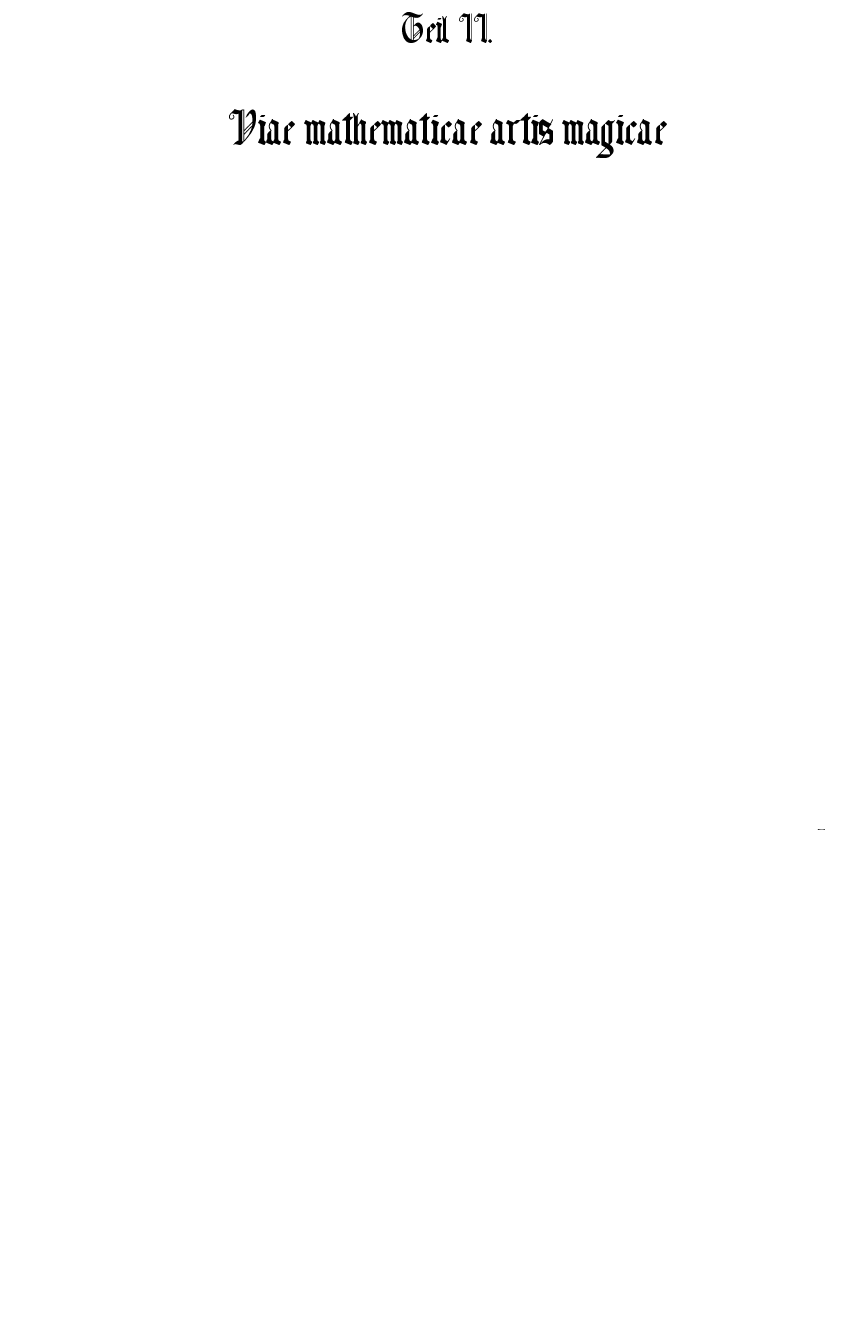
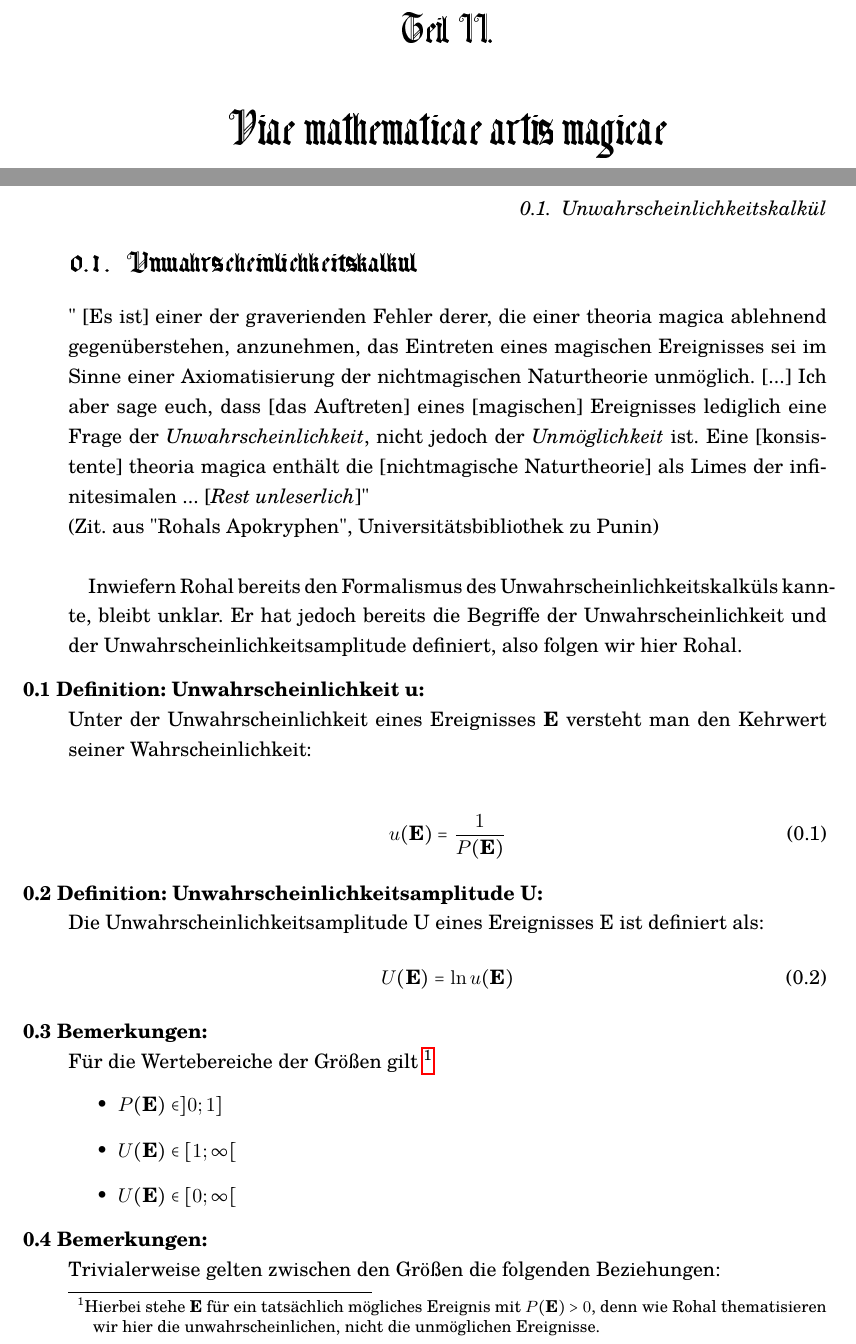
Before and after one commit to FridolinAmadeus/Semmelmagus, a LaTeX book (Main.tex): part of page 5 of 10 before the commit and two parts of pages 5 and 7 of 12 after it, the two joined at a grey line, cut so that both start at the same text, the shorter picture padded with empty space. Compiled offline with pdfLaTeX.

Commit message:
Unwahrscheinlichkeit hinzugefuegt

```diff
--- a/Main.tex
+++ b/Main.tex
@@ -150,3 +150,34 @@
 
 \part{Empirice magica}
 \part{Viae mathematicae artis magicae}
+\section{Unwahrscheinlichkeitskalk"ul}
+"\ [Es ist] einer der graverienden Fehler derer, die einer theoria magica ablehnend gegen"uberstehen, anzunehmen, das Eintreten eines magischen Ereignisses sei im Sinne einer Axiomatisierung der nichtmagischen Naturtheorie unm"oglich. [...] Ich aber sage euch, dass [das Auftreten] eines [magischen] Ereignisses lediglich eine Frage der \textit{Unwahrscheinlichkeit}, nicht jedoch der \textit{Unm"oglichkeit} ist. Eine [konsistente] theoria magica enth"alt die [nichtmagische Naturtheorie] als Limes der infinitesimalen ... [\textit{Rest unleserlich}]"\\
+(Zit. aus "Rohals Apokryphen", Universit"atsbibliothek zu Punin)\\
+
+Inwiefern Rohal bereits den Formalismus des Unwahrscheinlichkeitskalk"uls kannte, bleibt unklar. Er hat jedoch bereits die Begriffe der Unwahrscheinlichkeit und der Unwahrscheinlichkeitsamplitude definiert, also folgen wir hier Rohal.
+
+\begin{bla}{Definition: Unwahrscheinlichkeit u}
+Unter der Unwahrscheinlichkeit eines Ereignisses \textbf{E} versteht man den Kehrwert seiner Wahrscheinlichkeit:\\
+\begin{align}
+u(\textbf{E}) = \frac{1}{P(\textbf{E})}
+\end{align}
+\end{bla}
+\begin{bla}{Definition: Unwahrscheinlichkeitsamplitude U}
+Die Unwahrscheinlichkeitsamplitude U eines Ereignisses E ist definiert als:
+\begin{align}
+U(\textbf{E}) = \ln{u(\textbf{E})}
+\end{align}
+\end{bla}
+\begin{bla}{Bemerkungen}
+F"ur die Wertebereiche der Gr"oßen gilt \footnote{Hierbei stehe \textbf{E} f"ur ein tats"achlich m"ogliches Ereignis mit $P(\textbf{E}) > 0$, denn wie Rohal thematisieren wir hier die unwahrscheinlichen, nicht die unm"oglichen Ereignisse.}
+\begin{itemize}
+\item $P(\textbf{E}) \in ]0;1]$
+\item $U(\textbf{E}) \in [1;\infty[$
+\item $U(\textbf{E}) \in [0;\infty[$
+\end{itemize}
+\end{bla}
+\begin{bla}{Bemerkungen}
+Trivialerweise gelten zwischen den Gr"oßen die folgenden Beziehungen:
+\begin{itemize}
+\item $U(\textbf{E}) = - \ln P(\textbf{E})$
+\item $u(\textbf{E}) = e ^ {U(\textbf{E})}$
```
Also changed, not shown: Main.tex (13 more changed lines).
